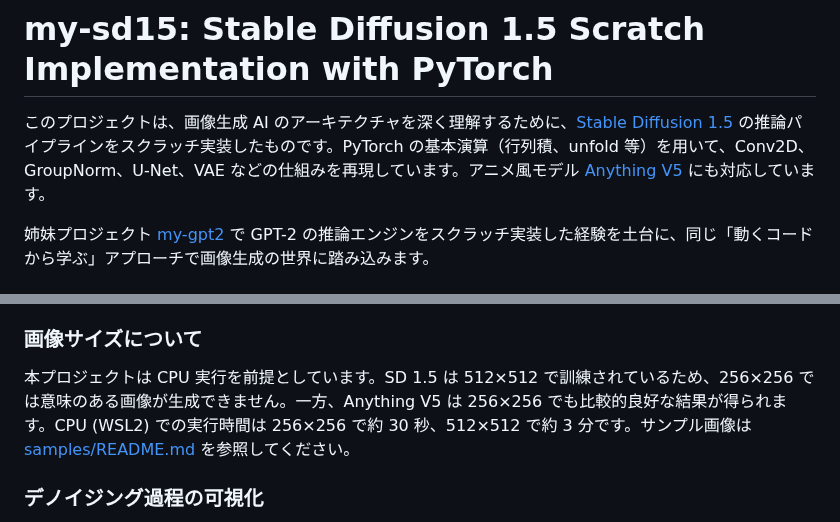
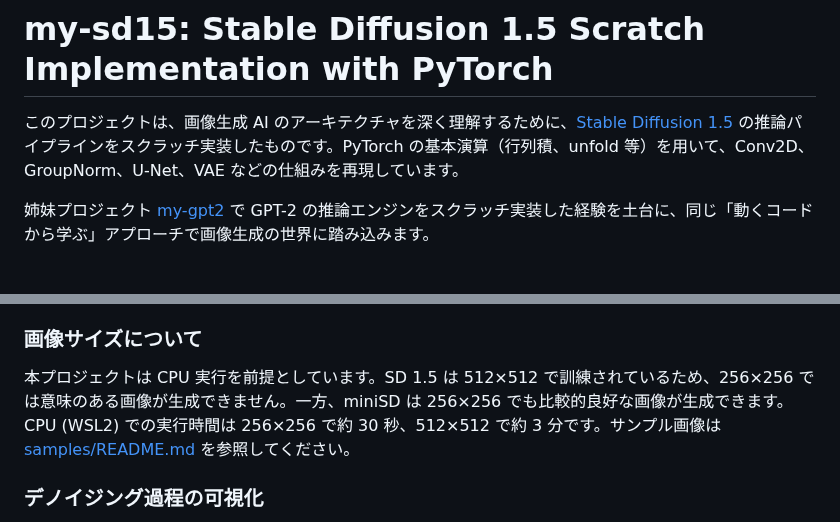
Before and after one commit to 7shi/my-sd15, a Markdown page: README.md, 2 parts joined by grey strips. Rendered like a GitHub page.

Commit message:
miniSD (webui/miniSD) をサポート：Makefile・README・サンプル画像を更新

```diff
--- a/README.md
+++ b/README.md
@@ -1,6 +1,6 @@
 # my-sd15: Stable Diffusion 1.5 Scratch Implementation with PyTorch
 
-このプロジェクトは、画像生成 AI のアーキテクチャを深く理解するために、[Stable Diffusion 1.5](https://huggingface.co/stable-diffusion-v1-5/stable-diffusion-v1-5) の推論パイプラインをスクラッチ実装したものです。PyTorch の基本演算（行列積、unfold 等）を用いて、Conv2D、GroupNorm、U-Net、VAE などの仕組みを再現しています。アニメ風モデル [Anything V5](https://huggingface.co/genai-archive/anything-v5) にも対応しています。
+このプロジェクトは、画像生成 AI のアーキテクチャを深く理解するために、[Stable Diffusion 1.5](https://huggingface.co/stable-diffusion-v1-5/stable-diffusion-v1-5) の推論パイプラインをスクラッチ実装したものです。PyTorch の基本演算（行列積、unfold 等）を用いて、Conv2D、GroupNorm、U-Net、VAE などの仕組みを再現しています。
 
 姉妹プロジェクト [my-gpt2](https://github.com/7shi/my-gpt2) で GPT-2 の推論エンジンをスクラッチ実装した経験を土台に、同じ「動くコードから学ぶ」アプローチで画像生成の世界に踏み込みます。
 
@@ -50,7 +50,7 @@ SD 1.5 は 2022 年に公開された約 10 億パラメータの拡散モデル
 
 ### 画像サイズについて
 
-本プロジェクトは CPU 実行を前提としています。SD 1.5 は 512×512 で訓練されているため、256×256 では意味のある画像が生成できません。一方、Anything V5 は 256×256 でも比較的良好な結果が得られます。CPU (WSL2) での実行時間は 256×256 で約 30 秒、512×512 で約 3 分です。サンプル画像は [samples/README.md](samples/README.md) を参照してください。
+本プロジェクトは CPU 実行を前提としています。SD 1.5 は 512×512 で訓練されているため、256×256 では意味のある画像が生成できません。一方、miniSD は 256×256 でも比較的良好な画像が生成できます。CPU (WSL2) での実行時間は 256×256 で約 30 秒、512×512 で約 3 分です。サンプル画像は [samples/README.md](samples/README.md) を参照してください。
 
 ### デノイジング過程の可視化
 
```
Also changed, not shown: samples/README.md (+17 -15 lines), samples/minisd-256x256.jpg (added), samples/minisd-512x512.jpg (added), 2 other files.
